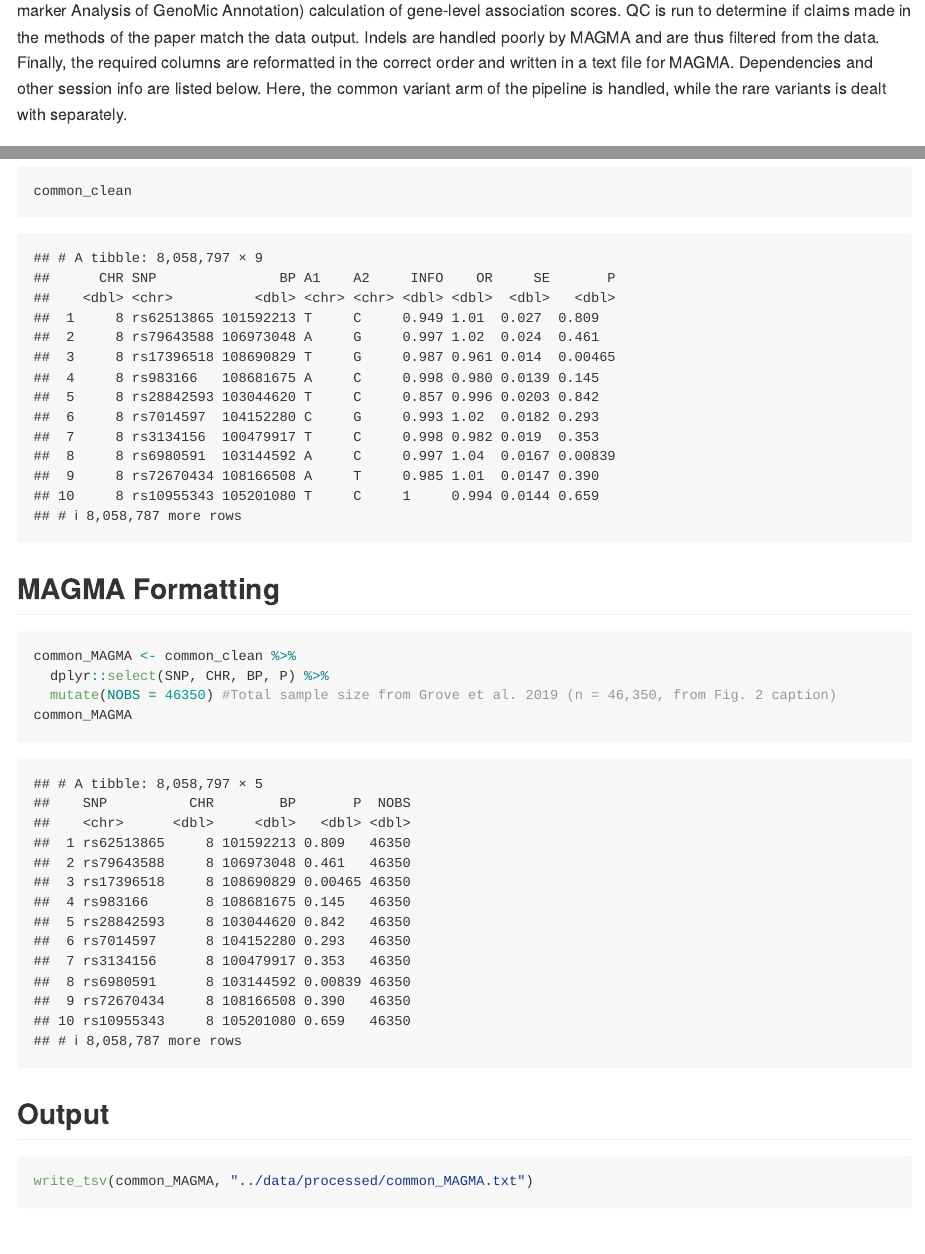
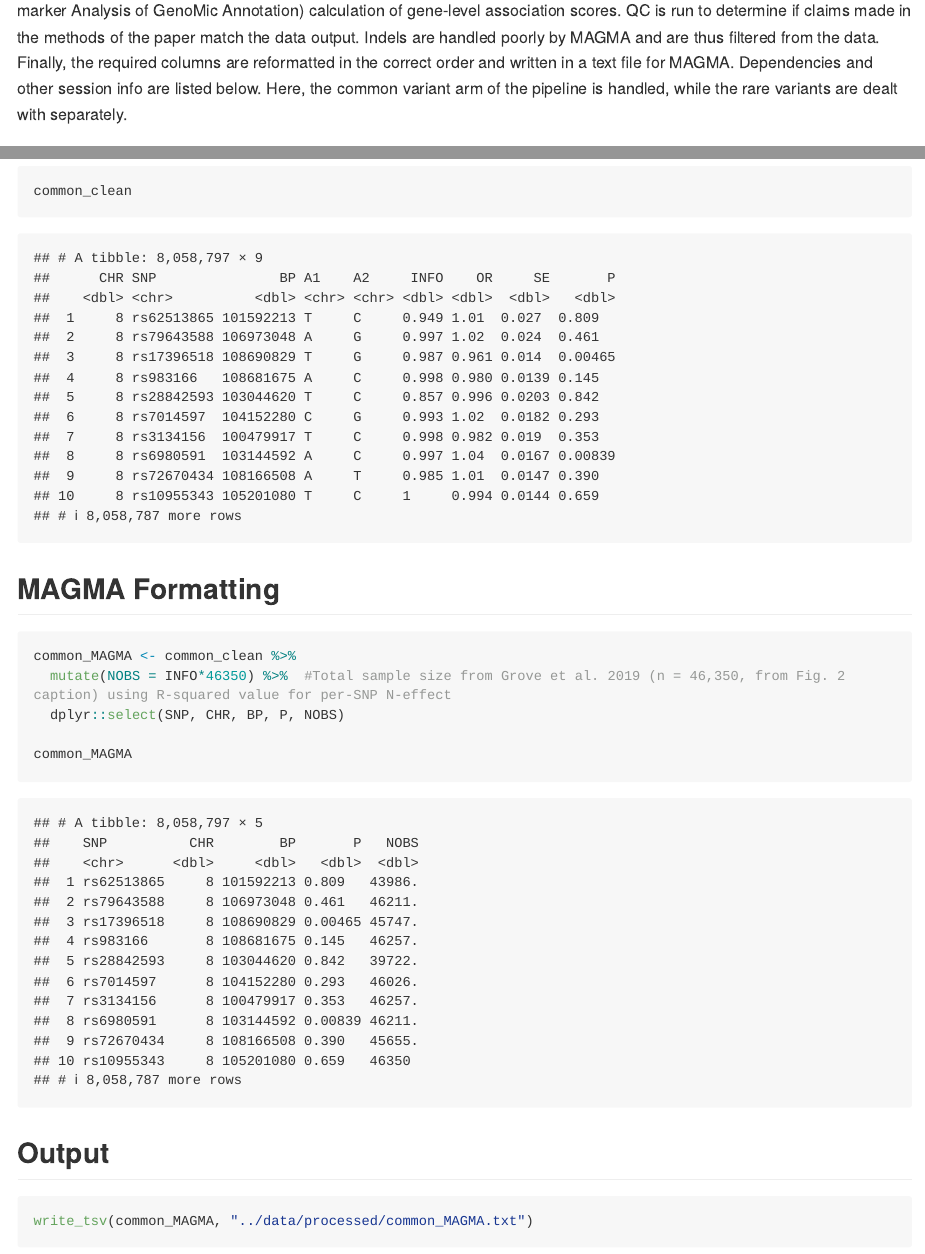
Before and after one commit to asmurrill29/common-vs-rare-variants-ASD, an R Markdown document (scripts/magma_prep.Rmd): the page in a window 1100 px wide, from 180 px down, and a second part further down, joined at a grey line. The pictures show the output file scripts/magma_prep.md that the author committed with the source, drawn offline in the style of GitHub; long lines of code are wrapped.

Commit message:
changed NOBS to N-effect for accuracy using INFO

````diff
--- a/scripts/magma_prep.Rmd
+++ b/scripts/magma_prep.Rmd
@@ -5,7 +5,7 @@ date: "`r Sys.Date()`"
 output: github_document
 
 ---
-This script takes the downloaded Grove et al. 2019 ASD GWAS summary statistics and prepares them for the MAGMA (Multi-marker Analysis of GenoMic Annotation) calculation of gene-level association scores. QC is run to determine if claims made in the methods of the paper match the data output. Indels are handled poorly by MAGMA and are thus filtered from the data. Finally, the required columns are reformatted in the correct order and written in a text file for MAGMA. Dependencies and other session info are listed below. Here, the common variant arm of the pipeline is handled, while the rare variants is dealt with separately.
+This script takes the downloaded Grove et al. 2019 ASD GWAS summary statistics and prepares them for the MAGMA (Multi-marker Analysis of GenoMic Annotation) calculation of gene-level association scores. QC is run to determine if claims made in the methods of the paper match the data output. Indels are handled poorly by MAGMA and are thus filtered from the data. Finally, the required columns are reformatted in the correct order and written in a text file for MAGMA. Dependencies and other session info are listed below. Here, the common variant arm of the pipeline is handled, while the rare variants are dealt with separately.
 
 
 ## Libraries
@@ -53,8 +53,9 @@ common_clean
 
 ```{r common-format}
 common_MAGMA <- common_clean %>%
-  dplyr::select(SNP, CHR, BP, P) %>%
-  mutate(NOBS = 46350) #Total sample size from Grove et al. 2019 (n = 46,350, from Fig. 2 caption)
+  mutate(NOBS = INFO*46350) %>%  #Total sample size from Grove et al. 2019 (n = 46,350, from Fig. 2 caption) using R-squared value for per-SNP N-effect
+  dplyr::select(SNP, CHR, BP, P, NOBS)
+
 common_MAGMA
 ```
 
````
Also changed, not shown: scripts/magma_prep.md.
